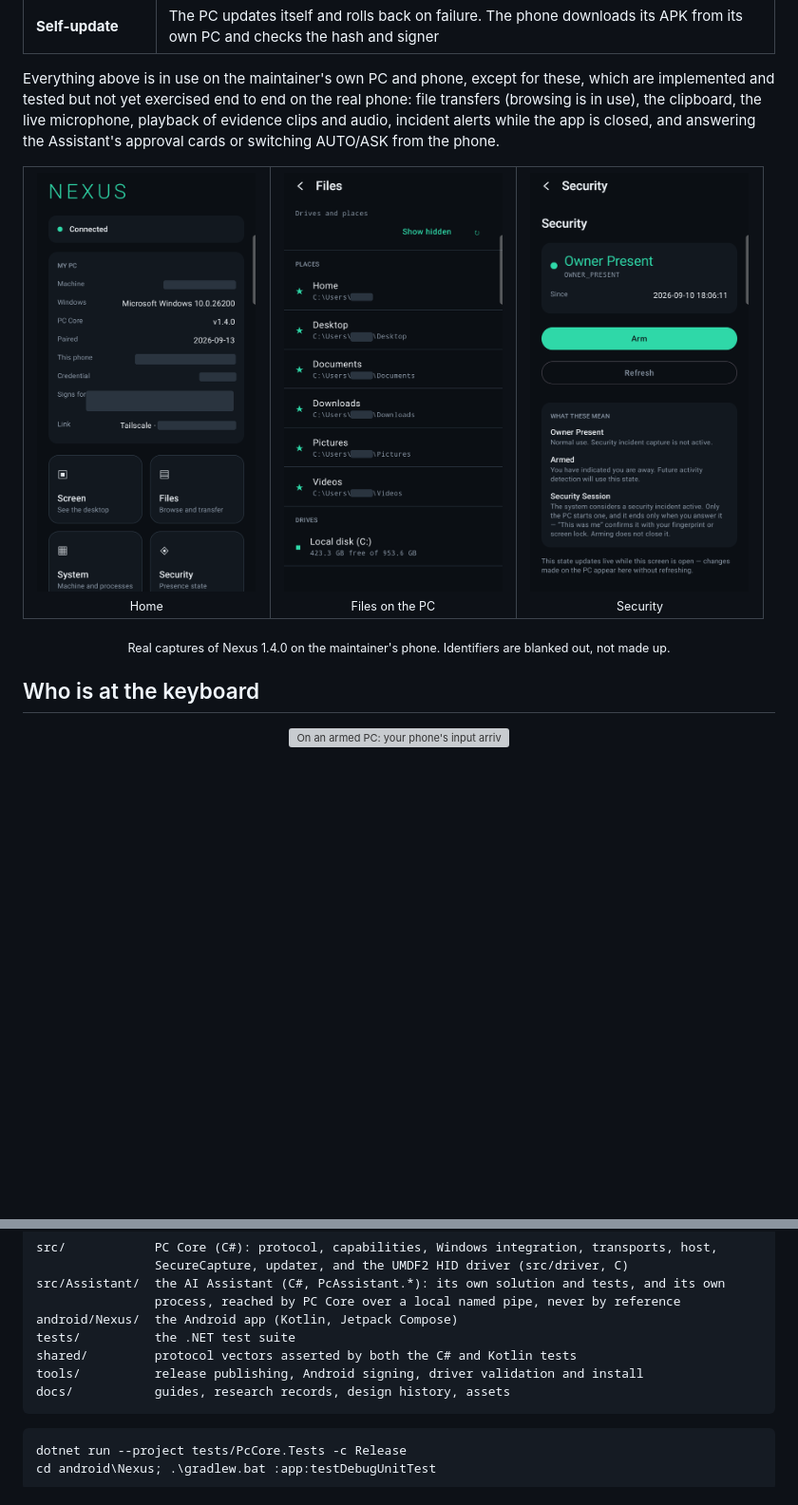
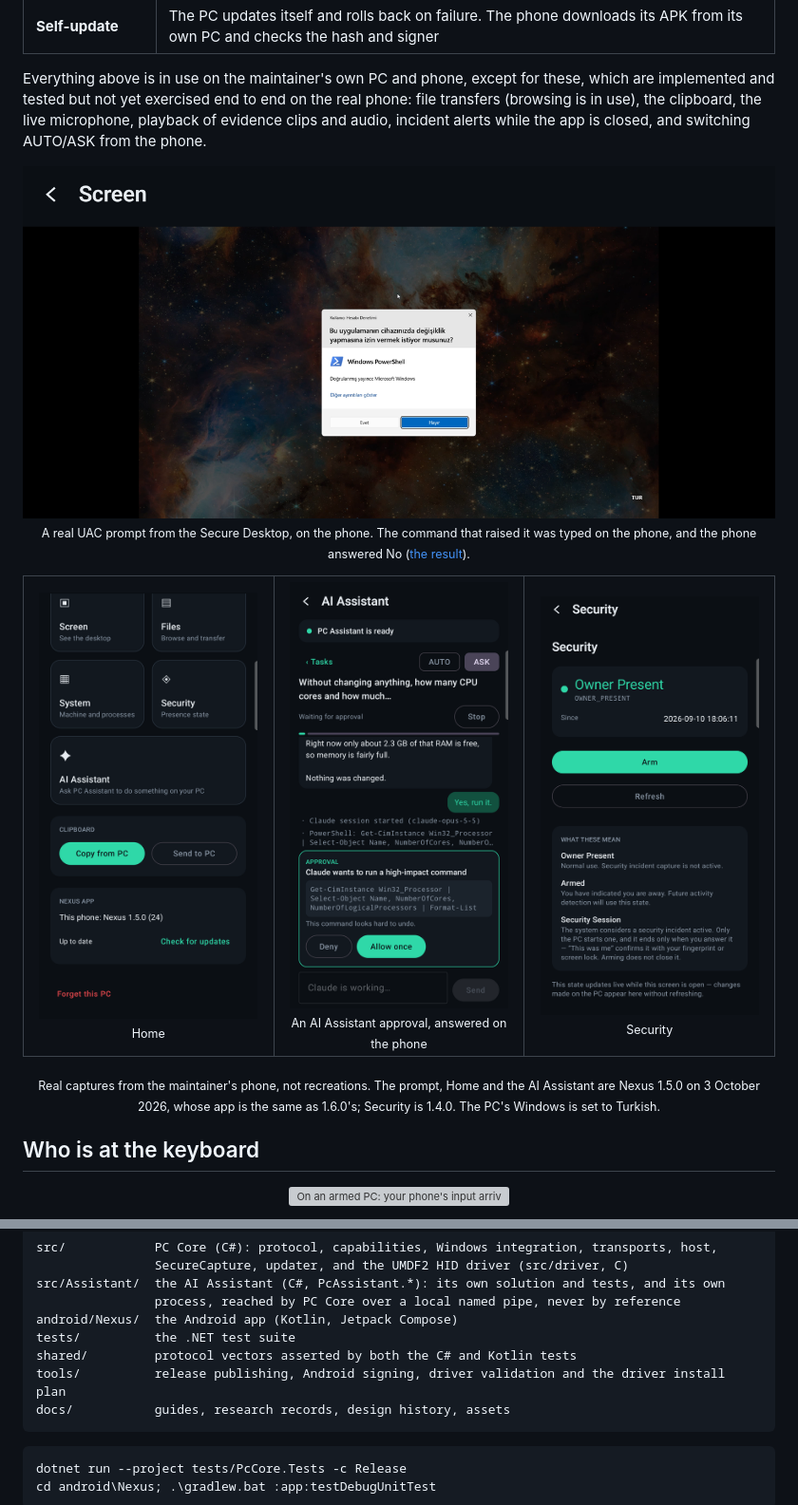
Before and after one commit to melih3774/Nexus, a Markdown page: README.md, 2 parts joined by grey strips. Shown at 95% size. GitHub-like rendering; pictures changed too: docs/assets/screenshots/android-assistant-approval.png (added), docs/assets/screenshots/android-home.png, docs/assets/screenshots/android-uac-prompt.png (added); folded sections open; blank space fills up the shorter version; grey boxes are pictures that could not be loaded.

````diff
--- a/README.md
+++ b/README.md
@@ -83,20 +83,25 @@ what lets it go further on that one machine.
 Everything above is in use on the maintainer's own PC and phone, except for these, which are
 implemented and tested but not yet exercised end to end on the real phone: file transfers (browsing
 is in use), the clipboard, the live microphone, playback of evidence clips and audio, incident alerts
-while the app is closed, and answering the Assistant's approval cards or switching AUTO/ASK from the
-phone.
+while the app is closed, and switching AUTO/ASK from the phone.
 
 <a id="real-screens"></a>
 
+<p align="center">
+  <img src="docs/assets/screenshots/android-uac-prompt.png" width="100%" alt="The Nexus Screen view on the phone, in landscape, showing a real Windows UAC consent prompt from the Secure Desktop: Windows PowerShell, verified publisher Microsoft Windows, with the buttons Evet and Hayır. The PC's Windows is in Turkish.">
+  <br>
+  <sub>A real UAC prompt from the Secure Desktop, on the phone. The command that raised it was typed on the phone, and the phone answered No (<a href="docs/remote-control.md#the-secure-desktop">the result</a>).</sub>
+</p>
+
 <table>
   <tr>
-    <td align="center" width="33%"><img src="docs/assets/screenshots/android-home.png" alt="Nexus home screen, connected to the PC, identifiers redacted" width="230"><br><sub>Home</sub></td>
-    <td align="center" width="33%"><img src="docs/assets/screenshots/android-files.png" alt="Nexus Files: the PC's places and drives, Windows user name redacted" width="230"><br><sub>Files on the PC</sub></td>
+    <td align="center" width="33%"><img src="docs/assets/screenshots/android-home.png" alt="Nexus Home: Screen, Files, System, Security and AI Assistant, the clipboard buttons, and the app's version" width="230"><br><sub>Home</sub></td>
+    <td align="center" width="33%"><img src="docs/assets/screenshots/android-assistant-approval.png" alt="The AI Assistant on the phone in ASK mode: a task about the PC's CPU and RAM, and an approval card for a PowerShell command, with Deny and Allow once" width="230"><br><sub>An AI Assistant approval, answered on the phone</sub></td>
     <td align="center" width="33%"><img src="docs/assets/screenshots/android-security.png" alt="Nexus Security screen: owner present, with the Arm button" width="230"><br><sub>Security</sub></td>
   </tr>
 </table>
 
-<p align="center"><sub>Real captures of Nexus 1.4.0 on the maintainer's phone. Identifiers are blanked out, not made up.</sub></p>
+<p align="center"><sub>Real captures from the maintainer's phone, not recreations. The prompt, Home and the AI Assistant are Nexus 1.5.0 on 3 October 2026, whose app is the same as 1.6.0's; Security is 1.4.0. The PC's Windows is set to Turkish.</sub></p>
 
 ## Who is at the keyboard
 
@@ -245,7 +250,7 @@ src/Assistant/  the AI Assistant (C#, PcAssistant.*): its own solution and tests
 android/Nexus/  the Android app (Kotlin, Jetpack Compose)
 tests/          the .NET test suite
 shared/         protocol vectors asserted by both the C# and Kotlin tests
-tools/          release publishing, Android signing, driver validation and install
+tools/          release publishing, Android signing, driver validation and the driver install plan
 docs/           guides, research records, design history, assets
 ```
 
````
Also changed, not shown: docs/ai-assistant.md (+10 -0 lines), docs/assets/README.md (+19 -16 lines), docs/assets/screenshots/android-assistant-answer.png (added), docs/assets/screenshots/android-remote-typing.png (added).
